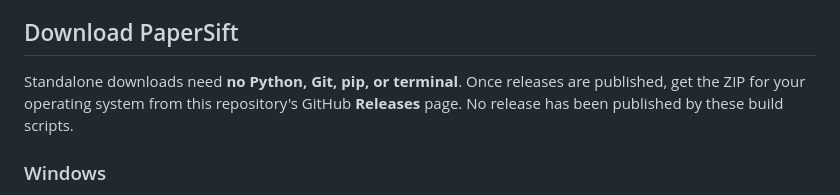
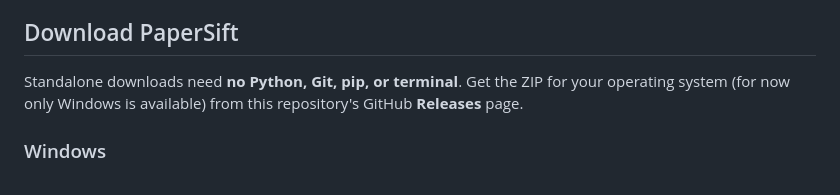
Before and after one commit to AnyaSi123/PaperSift, a Markdown page: README.md, the part around the change. Rendered like a GitHub page.

Commit message:
Edit ReadMe Instructions

```diff
--- a/README.md
+++ b/README.md
@@ -12,7 +12,7 @@ This is a tool for exploring literature, not deciding which hypothesis is true.
 
 ## Download PaperSift
 
-Standalone downloads need **no Python, Git, pip, or terminal**. Once releases are published, get the ZIP for your operating system from this repository's GitHub **Releases** page. No release has been published by these build scripts.
+Standalone downloads need **no Python, Git, pip, or terminal**. Get the ZIP for your operating system (for now only Windows is available) from this repository's GitHub **Releases** page.
 
 ### Windows
 
```
